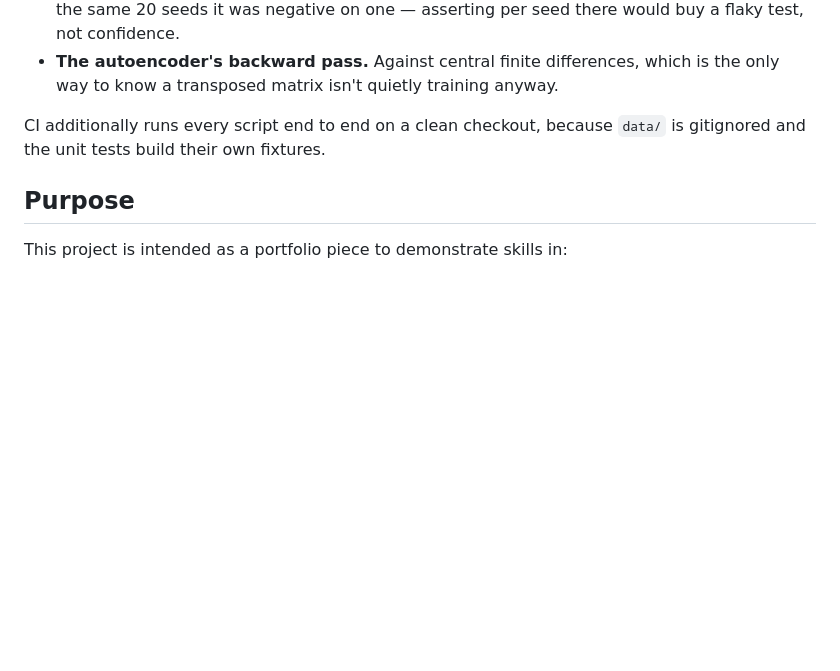
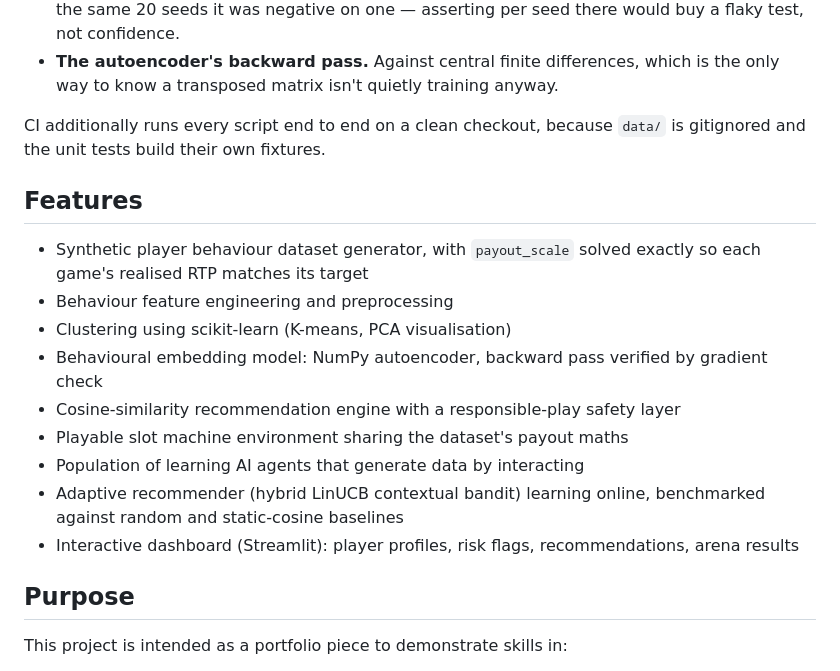
Before and after one commit to sparkp1ug/ai-player-behaviour, a Markdown page: README.md, the part around one of its changes. Drawn GitHub-style; blank space fills up the shorter version.

```diff
--- a/README.md
+++ b/README.md
@@ -116,7 +136,23 @@ not just that the code runs:
 CI additionally runs every script end to end on a clean checkout, because
 `data/` is gitignored and the unit tests build their own fixtures.
 
+## Features
+- Synthetic player behaviour dataset generator, with `payout_scale` solved
+  exactly so each game's realised RTP matches its target
+- Behaviour feature engineering and preprocessing
+- Clustering using scikit-learn (K-means, PCA visualisation)
+- Behavioural embedding model: NumPy autoencoder, backward pass verified by
+  gradient check
+- Cosine-similarity recommendation engine with a responsible-play safety layer
+- Playable slot machine environment sharing the dataset's payout maths
+- Population of learning AI agents that generate data by interacting
+- Adaptive recommender (hybrid LinUCB contextual bandit) learning online,
+  benchmarked against random and static-cosine baselines
+- Interactive dashboard (Streamlit): player profiles, risk flags,
+  recommendations, arena results
+
 ## Purpose
+
 This project is intended as a portfolio piece to demonstrate skills in:
 - Machine learning engineering
 - Behaviour modelling
```
Also changed, not shown: other parts of README.md (+82 -62 lines).
